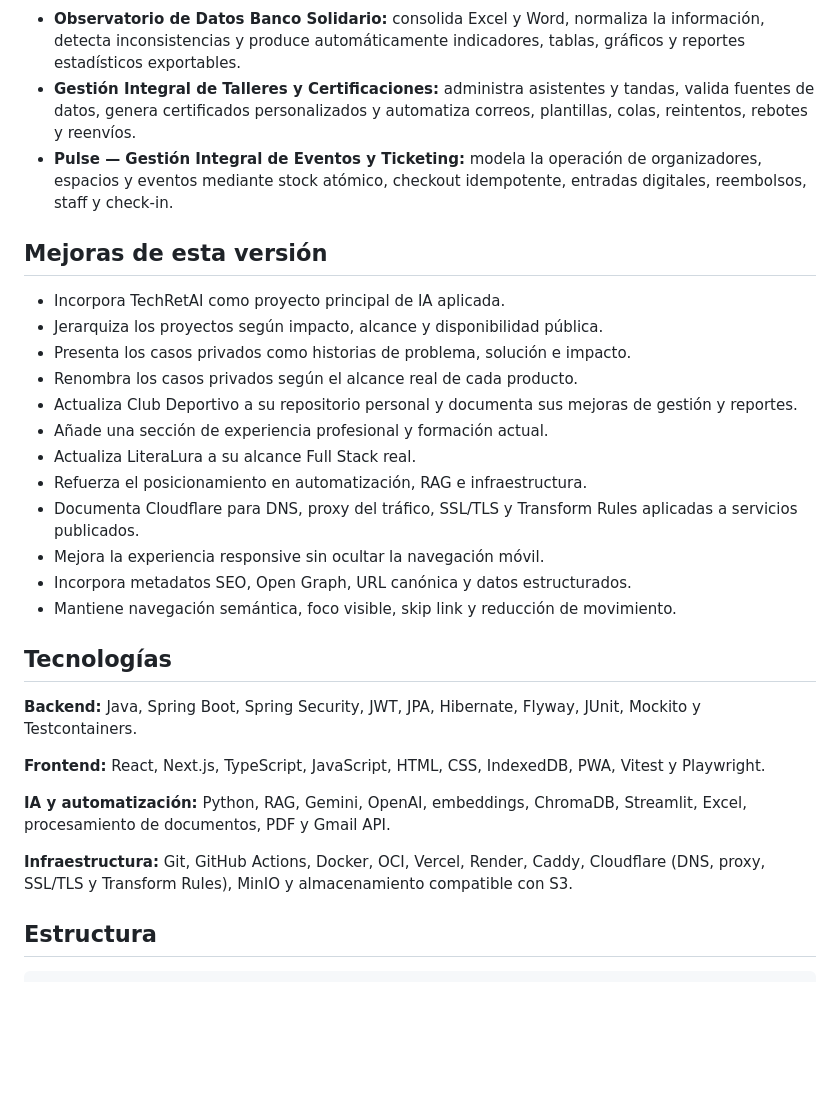
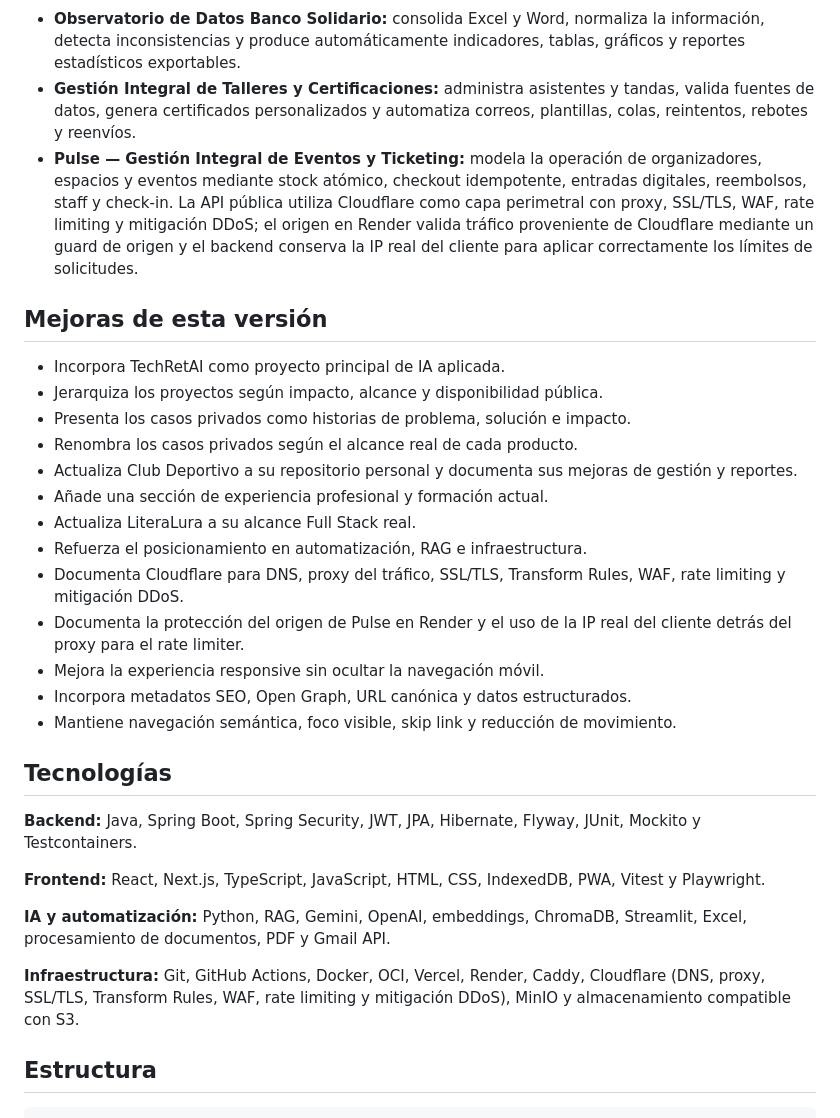
Before and after one commit to LeandroMelchiori/portafolio, a Markdown page: README.md, the part around the change. Rendered like a GitHub page; blank space fills up the shorter version.

Commit message:
Documentar seguridad perimetral con Cloudflare

```diff
--- a/README.md
+++ b/README.md
@@ -32,7 +32,7 @@ Los proyectos privados se presentan mediante el problema, la solución y el impa
 
 - **Observatorio de Datos Banco Solidario:** consolida Excel y Word, normaliza la información, detecta inconsistencias y produce automáticamente indicadores, tablas, gráficos y reportes estadísticos exportables.
 - **Gestión Integral de Talleres y Certificaciones:** administra asistentes y tandas, valida fuentes de datos, genera certificados personalizados y automatiza correos, plantillas, colas, reintentos, rebotes y reenvíos.
-- **Pulse — Gestión Integral de Eventos y Ticketing:** modela la operación de organizadores, espacios y eventos mediante stock atómico, checkout idempotente, entradas digitales, reembolsos, staff y check-in.
+- **Pulse — Gestión Integral de Eventos y Ticketing:** modela la operación de organizadores, espacios y eventos mediante stock atómico, checkout idempotente, entradas digitales, reembolsos, staff y check-in. La API pública utiliza Cloudflare como capa perimetral con proxy, SSL/TLS, WAF, rate limiting y mitigación DDoS; el origen en Render valida tráfico proveniente de Cloudflare mediante un guard de origen y el backend conserva la IP real del cliente para aplicar correctamente los límites de solicitudes.
 
 ## Mejoras de esta versión
 
@@ -44,7 +44,8 @@ Los proyectos privados se presentan mediante el problema, la solución y el impa
 - Añade una sección de experiencia profesional y formación actual.
 - Actualiza LiteraLura a su alcance Full Stack real.
 - Refuerza el posicionamiento en automatización, RAG e infraestructura.
-- Documenta Cloudflare para DNS, proxy del tráfico, SSL/TLS y Transform Rules aplicadas a servicios publicados.
+- Documenta Cloudflare para DNS, proxy del tráfico, SSL/TLS, Transform Rules, WAF, rate limiting y mitigación DDoS.
+- Documenta la protección del origen de Pulse en Render y el uso de la IP real del cliente detrás del proxy para el rate limiter.
 - Mejora la experiencia responsive sin ocultar la navegación móvil.
 - Incorpora metadatos SEO, Open Graph, URL canónica y datos estructurados.
 - Mantiene navegación semántica, foco visible, skip link y reducción de movimiento.
@@ -57,7 +58,7 @@ Los proyectos privados se presentan mediante el problema, la solución y el impa
 
 **IA y automatización:** Python, RAG, Gemini, OpenAI, embeddings, ChromaDB, Streamlit, Excel, procesamiento de documentos, PDF y Gmail API.
 
-**Infraestructura:** Git, GitHub Actions, Docker, OCI, Vercel, Render, Caddy, Cloudflare (DNS, proxy, SSL/TLS y Transform Rules), MinIO y almacenamiento compatible con S3.
+**Infraestructura:** Git, GitHub Actions, Docker, OCI, Vercel, Render, Caddy, Cloudflare (DNS, proxy, SSL/TLS, Transform Rules, WAF, rate limiting y mitigación DDoS), MinIO y almacenamiento compatible con S3.
 
 ## Estructura
 
```
